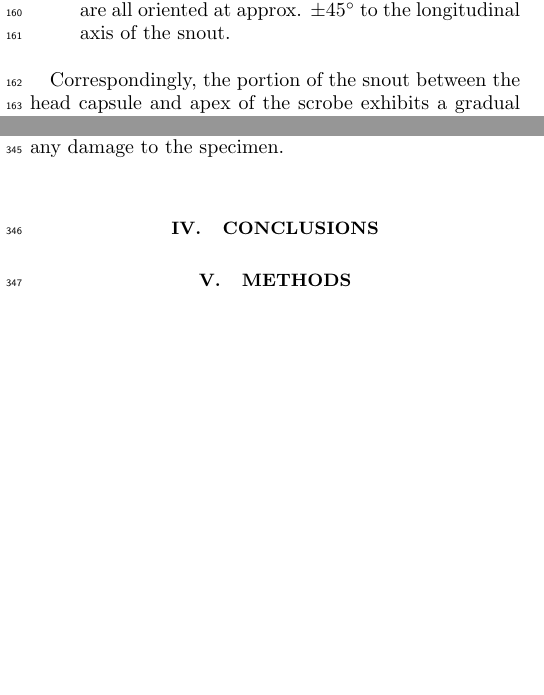
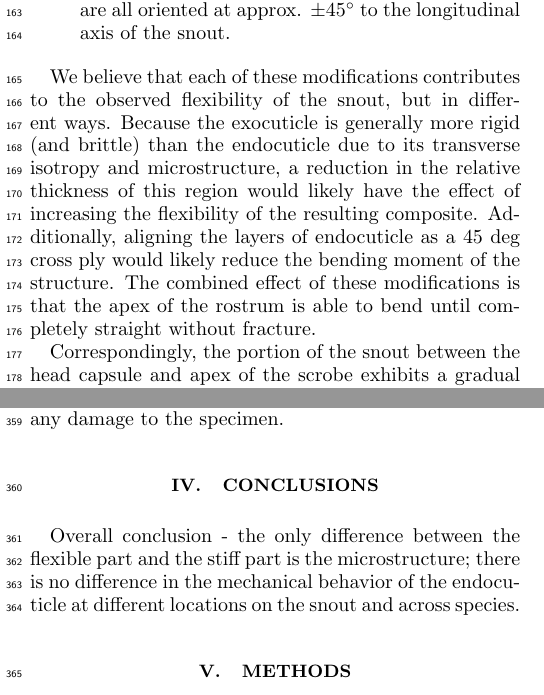
Before and after one commit to entojansen/curculio-tensile, a LaTeX paper (tex/manuscript.tex): two parts of the columns of pages 2 and 4 of 6, joined at a grey line, cut so that both start at the same text, the shorter picture padded with empty space. Compiled offline with pdfLaTeX.

Commit message:
critique
needs new narrative direction

```diff
--- a/tex/manuscript.tex
+++ b/tex/manuscript.tex
@@ -20,7 +20,7 @@
 	\end{abstract}
 
 	%title and author block
-	{\title{Microstructure-derived strength in the acorn weevil exoskeleton}
+	{\title{Microstructure and mechanical behavior of the acorn weevil exoskeleton}
 
 	\date{\today}
 
@@ -107,6 +108,11 @@
 			\item The exocuticle is reduced to a thin shell, with the endocuticle thickened to offset this reduction.
 			\item The endocuticular macrofibers exhibit no rotation between successive pseudo-orthogonal plies, which are all oriented at approx. $\pm45\degree$ to the longitudinal axis of the snout.
 		\end{enumerate}
+
+		We believe that each of these modifications contributes to the observed flexibility of the snout, but in different ways.
+		Because the exocuticle is generally more rigid (and brittle) than the endocuticle due to its transverse isotropy and microstructure, a reduction in the relative thickness of this region would likely have the effect of increasing the flexibility of the resulting composite.
+		Additionally, aligning the layers of endocuticle as a 45 deg cross ply would likely reduce the bending moment of the structure.
+		The combined effect of these modifications is that the apex of the rostrum is able to bend until completely straight without fracture.
 
 		Correspondingly, the portion of the snout between the head capsule and apex of the scrobe exhibits a gradual transition in composite profile along an anterior-posterior gradient.
 		In previous work we identified these modifications to the composite structure of the cuticle, but only within a single species, \textit{C. longinasus} Chittenden, 1927 \cite{Jansen2016, Singh2016}.
@@ -182,6 +190,9 @@
 		After 24 hours soaking in ethanol and water, the hydrogen bonds would relax sufficiently to allow the specimen to return to its original configuration, dissipating the accumulated strain without any damage to the specimen.
 
 	\section{Conclusions} %shoot for 500 words
+			Overall conclusion - the only difference between the flexible part and the stiff part is the microstructure; there is no difference in the mechanical behavior of the endocuticle at different locations on the snout and across species.
+
+
 
 %actual methods after references
 	\section{Methods}
```
Also changed, not shown: tex/manuscript.pdf, tex/manuscript.tex (11 more changed lines).
